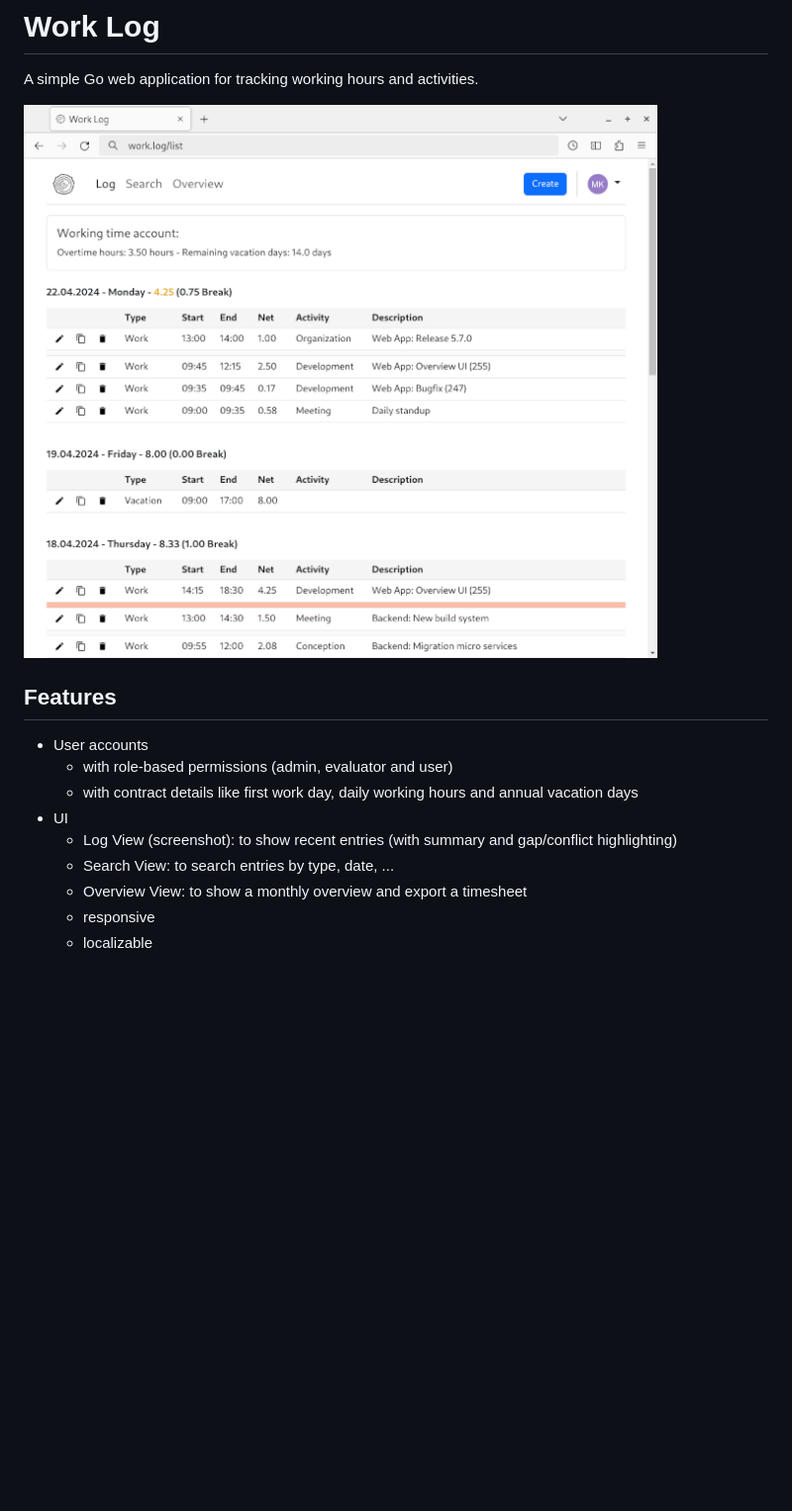
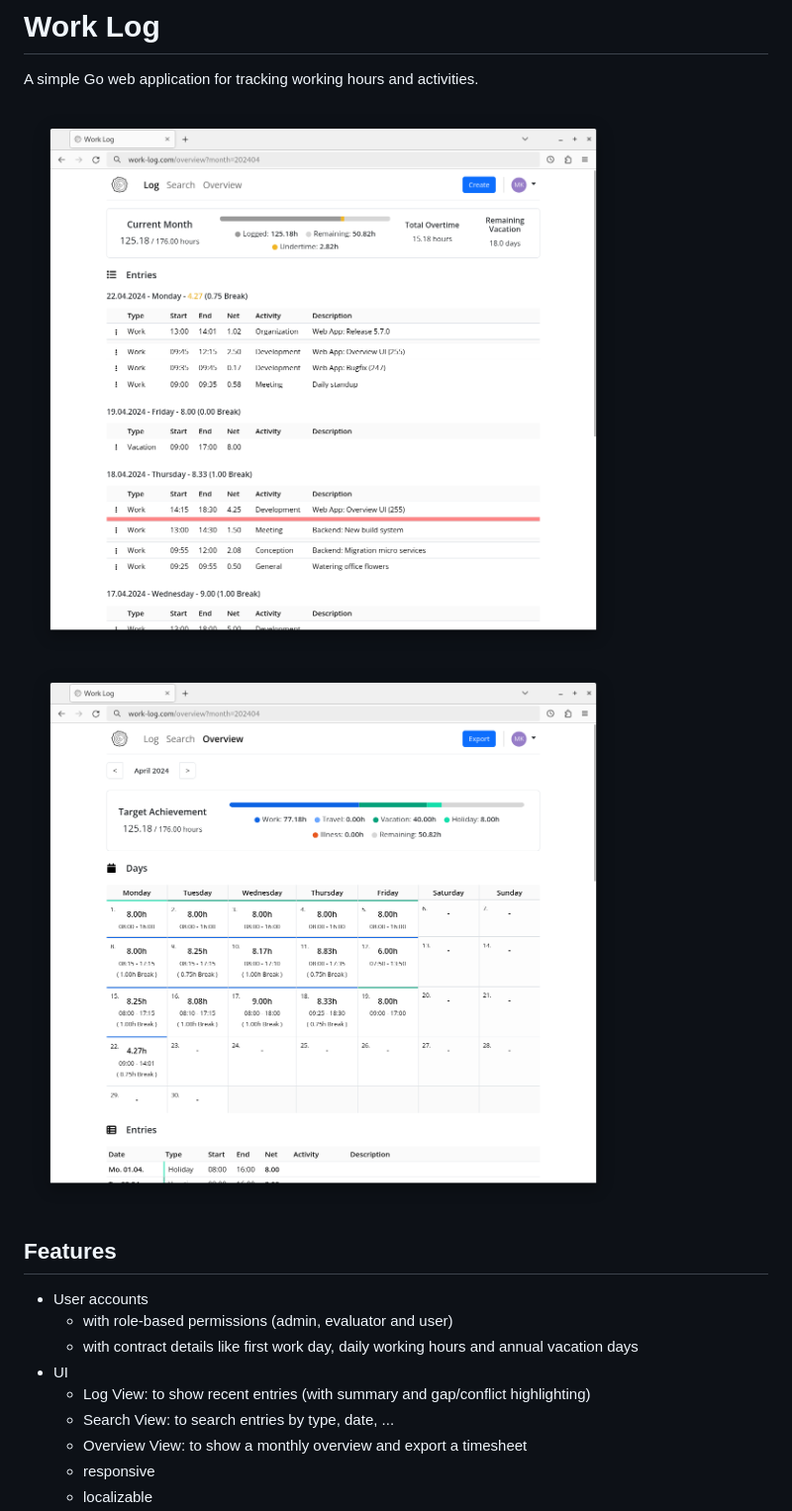
Before and after one commit to mkellnhofer/work-log, a Markdown page: README.md, the part around the change. Shown at 99% size. GitHub-like rendering; pictures changed too: screenshot-1.png (added), screenshot-2.png (added), screenshot-small.png (deleted); blank space fills up the shorter version.

Commit message:
Update README screenshots

```diff
--- a/README.md
+++ b/README.md
@@ -2,7 +2,8 @@
 
 A simple Go web application for tracking working hours and activities.
 
-![Screenshot](screenshot-small.png)
+![Screenshot](screenshot-1.png)
+![Screenshot](screenshot-2.png)
 
 ## Features
 
@@ -10,7 +11,7 @@ A simple Go web application for tracking working hours and activities.
   - with role-based permissions (admin, evaluator and user)
   - with contract details like first work day, daily working hours and annual vacation days
 - UI
-  - Log View (screenshot): to show recent entries (with summary and gap/conflict highlighting)
+  - Log View: to show recent entries (with summary and gap/conflict highlighting)
   - Search View: to search entries by type, date, ...
   - Overview View: to show a monthly overview and export a timesheet
   - responsive
```
Also changed, not shown: screenshot.png (deleted).
